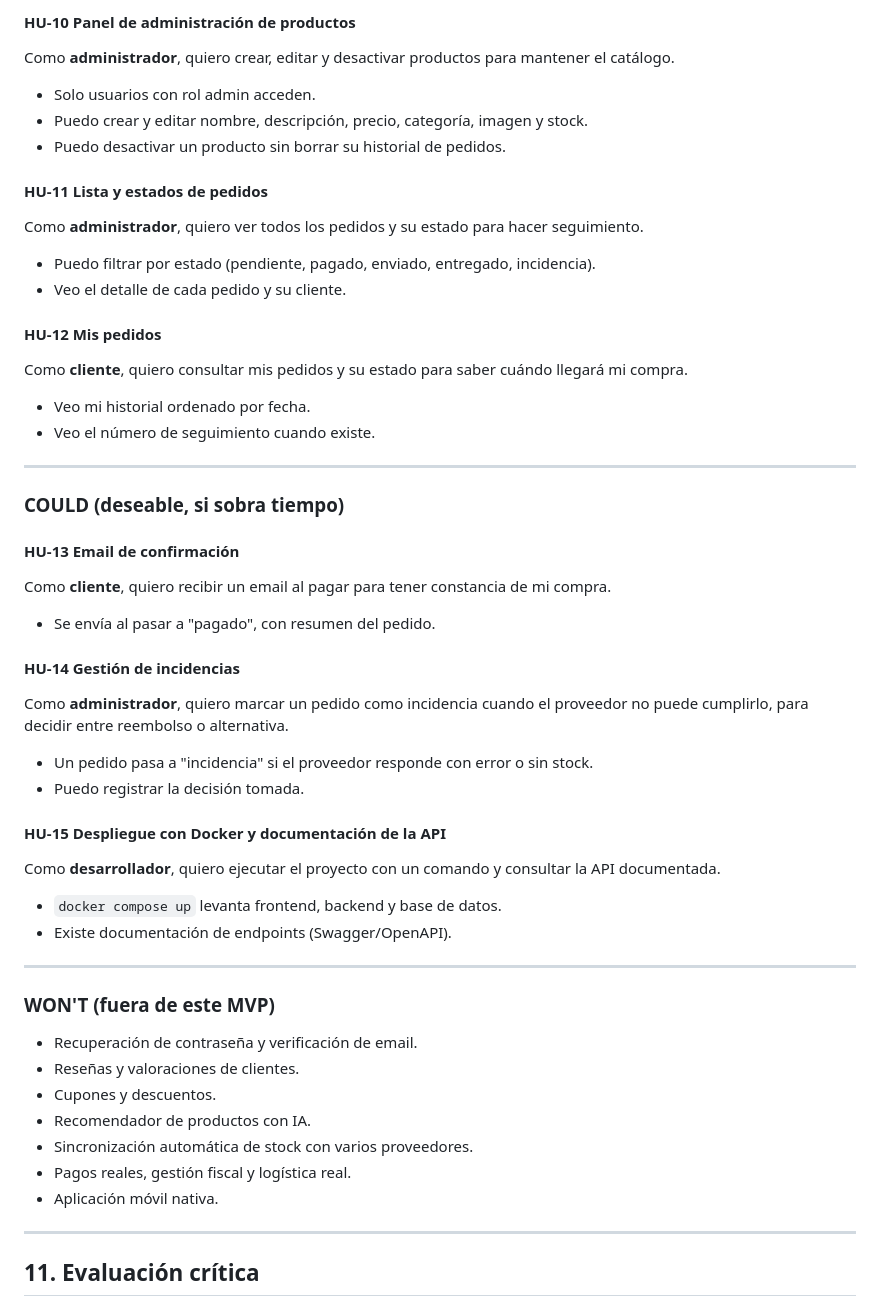
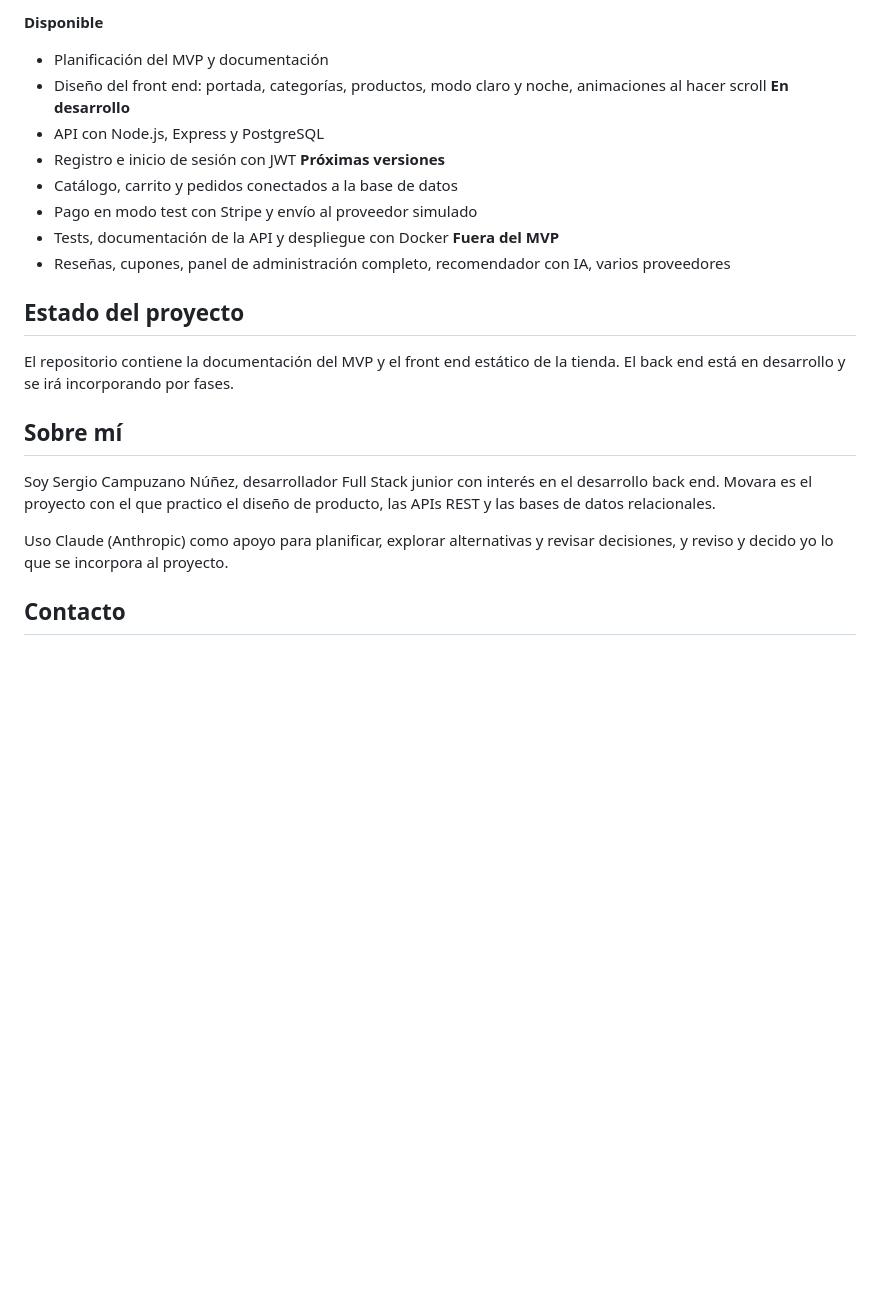
Before and after one commit to sergio19000/Movara, a Markdown page: README.md, the part around one of its changes. GitHub-like rendering; blank space fills up the shorter version.

```diff
--- a/README.md
+++ b/README.md
@@ -125,44 +172,25 @@ Como **administrador**, quiero que los pedidos pagados lleguen al proveedor para
 
-#### HU-10 Panel de administración de productos
-Como **administrador**, quiero crear, editar y desactivar productos para mantener el catálogo.
-- Solo usuarios con rol admin acceden.
-- Puedo crear y editar nombre, descripción, precio, categoría, imagen y stock.
-- Puedo desactivar un producto sin borrar su historial de pedidos.
-#### HU-11 Lista y estados de pedidos
-Como **administrador**, quiero ver todos los pedidos y su estado para hacer seguimiento.
-- Puedo filtrar por estado (pendiente, pagado, enviado, entregado, incidencia).
-- Veo el detalle de cada pedido y su cliente.
-#### HU-12 Mis pedidos
-Como **cliente**, quiero consultar mis pedidos y su estado para saber cuándo llegará mi compra.
-- Veo mi historial ordenado por fecha.
-- Veo el número de seguimiento cuando existe.
----
+**Disponible**
+- Planificación del MVP y documentación
+- Diseño del front end: portada, categorías, productos, modo claro y noche, animaciones al hacer scroll
+**En desarrollo**
+- API con Node.js, Express y PostgreSQL
+- Registro e inicio de sesión con JWT
+**Próximas versiones**
+- Catálogo, carrito y pedidos conectados a la base de datos
+- Pago en modo test con Stripe y envío al proveedor simulado
+- Tests, documentación de la API y despliegue con Docker
+**Fuera del MVP**
+- Reseñas, cupones, panel de administración completo, recomendador con IA, varios proveedores
+## Estado del proyecto
 
-### COULD (deseable, si sobra tiempo)
+El repositorio contiene la documentación del MVP y el front end estático de la tienda. El back end está en desarrollo y se irá incorporando por fases.
 
-#### HU-13 Email de confirmación
-Como **cliente**, quiero recibir un email al pagar para tener constancia de mi compra.
-- Se envía al pasar a "pagado", con resumen del pedido.
-#### HU-14 Gestión de incidencias
-Como **administrador**, quiero marcar un pedido como incidencia cuando el proveedor no puede cumplirlo, para decidir entre reembolso o alternativa.
-- Un pedido pasa a "incidencia" si el proveedor responde con error o sin stock.
-- Puedo registrar la decisión tomada.
-#### HU-15 Despliegue con Docker y documentación de la API
-Como **desarrollador**, quiero ejecutar el proyecto con un comando y consultar la API documentada.
-- `docker compose up` levanta frontend, backend y base de datos.
-- Existe documentación de endpoints (Swagger/OpenAPI).
----
+## Sobre mí
 
-### WON'T (fuera de este MVP)
+Soy Sergio Campuzano Núñez, desarrollador Full Stack junior con interés en el desarrollo back end. Movara es el proyecto con el que practico el diseño de producto, las APIs REST y las bases de datos relacionales.
 
-- Recuperación de contraseña y verificación de email.
-- Reseñas y valoraciones de clientes.
-- Cupones y descuentos.
-- Recomendador de productos con IA.
-- Sincronización automática de stock con varios proveedores.
-- Pagos reales, gestión fiscal y logística real.
-- Aplicación móvil nativa.
----
+Uso Claude (Anthropic) como apoyo para planificar, explorar alternativas y revisar decisiones, y reviso y decido yo lo que se incorpora al proyecto.
 
-## 11. Evaluación crítica
+## Contacto
 
```
Also changed, not shown: other parts of README.md (+158 -125 lines).
